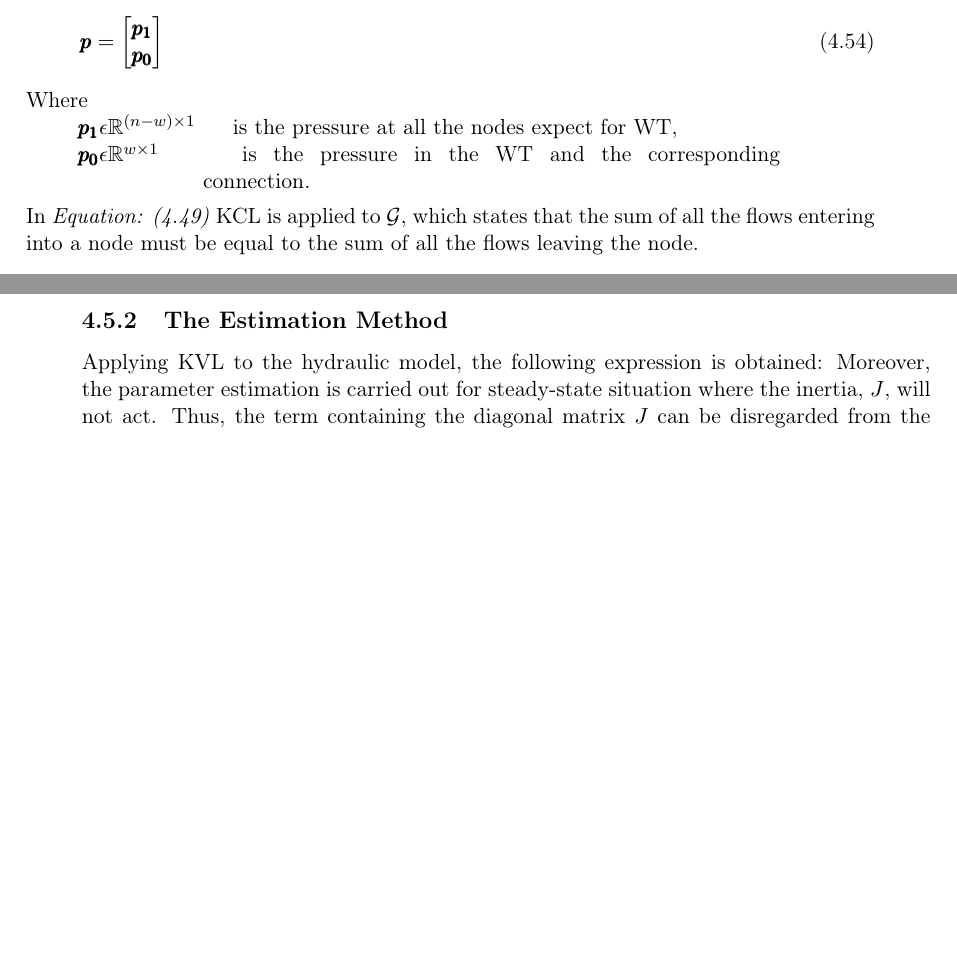
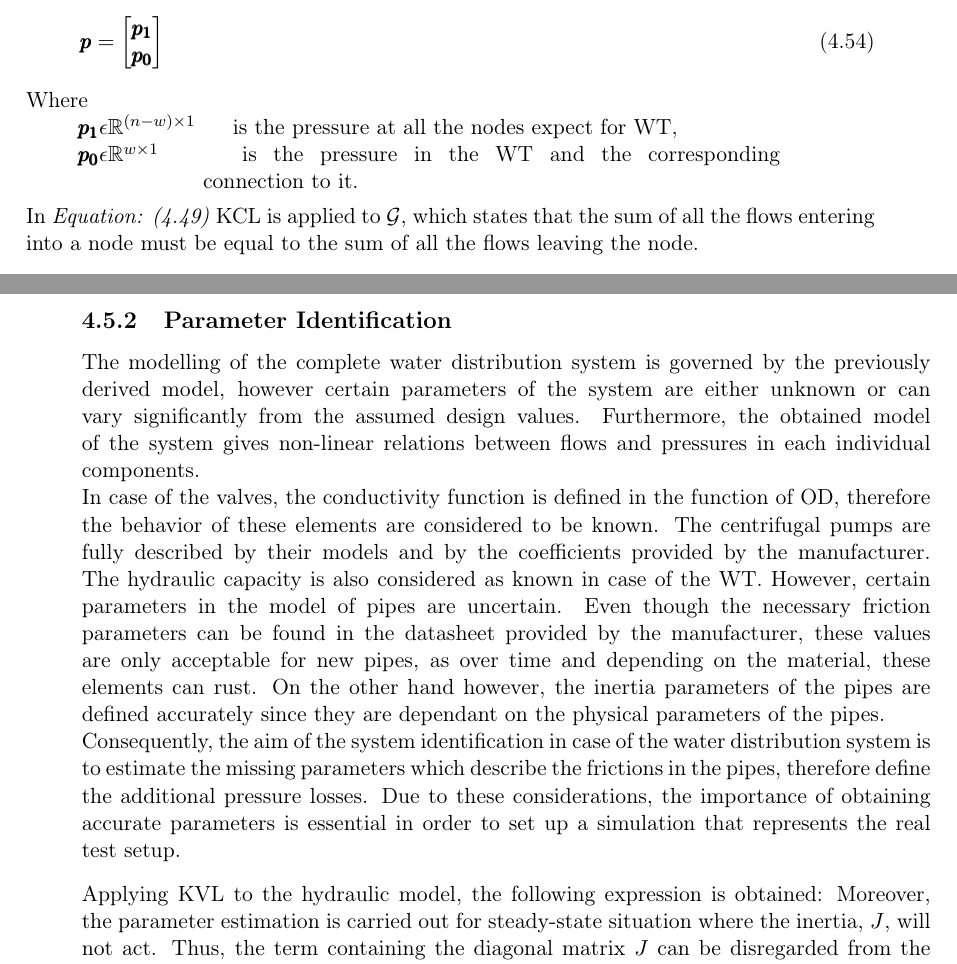
Before and after one commit to SBKrogh/WaterTank, a LaTeX thesis (Gr830.tex, which reads report/analysis/network_model.tex): two parts of pages 32 and 35 of 73, joined at a grey line, cut so that both start at the same text, the shorter picture padded with empty space. Compiled offline with pdfLaTeX.

Commit message:
General Parameter identification section

```diff
--- a/report/analysis/network_model.tex
+++ b/report/analysis/network_model.tex
@@ -82,7 +82,7 @@ Where\\
 \begin{minipage}[t]{0.68\textwidth}
 \vspace*{2mm}
 \hspace*{4mm} is the pressure at all the nodes expect for WT,\\
-\hspace*{4mm} is the pressure in the WT and the corresponding connection.
+\hspace*{4mm} is the pressure in the WT and the corresponding connection to it.
 \end{minipage}
 
 In \eqref{KCL} KCL is applied to $\mathcal{G}$, which states that the sum of all the flows entering into a node must be equal to the sum of all the flows leaving the node.
@@ -237,6 +237,12 @@ a general form of the network without the part corresponding to the WT ($\pmb{p_
 
-\subsection{The Estimation Method}
+\subsection{Parameter Identification}
 \label{SubSecEstimation}
+
+The modelling of the complete water distribution system is governed by the previously derived model, however certain parameters of the system are either unknown or can vary significantly from the assumed design values. Furthermore, the obtained model of the system gives non-linear relations between flows and pressures in each individual components.
+\\
+In case of the valves, the conductivity function is defined in the function of OD, therefore the behavior of these elements are considered to be known. The centrifugal pumps are fully described by their models and by the coefficients provided by the manufacturer. The hydraulic capacity is also considered as known in case of the WT. However, certain parameters in the model of pipes are uncertain. Even though the necessary friction parameters can be found in the datasheet provided by the manufacturer, these values are only acceptable for new pipes, as over time and depending on the material, these elements can rust. On the other hand however, the inertia parameters of the pipes are defined accurately since they are dependant on the physical parameters of the pipes.
+\\
+Consequently, the aim of the system identification in case of the water distribution system is to estimate the missing parameters which describe the frictions in the pipes, therefore define the additional pressure losses. Due to these considerations, the importance of obtaining accurate parameters is essential in order to set up a simulation that represents the real test setup.
 
 Applying KVL to the hydraulic model, the following expression is obtained: Moreover, the parameter estimation is carried out for steady-state
 situation where the inertia, $J$, will not act. Thus, the term containing the diagonal matrix $J$ can be disregarded from the equation.
```
Also changed, not shown: report/tikz/control_structure.tex (+1 -1 lines), report/analysis/network_model.tex (2 more changed lines).
